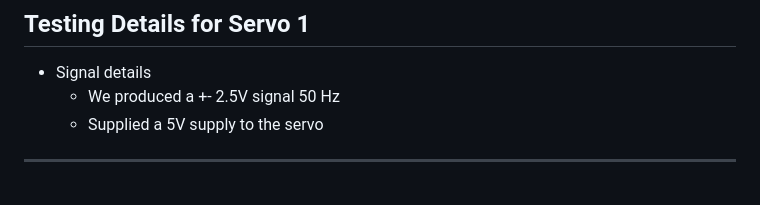
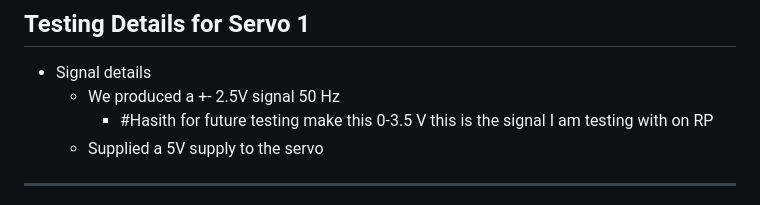
Before and after one commit to hasithperera/RocksatX-WVU, a Markdown page: Docs/General/Update - Justin.md, the part around the change printed below. GitHub-like rendering.

```diff
--- a/Docs/General/Update - Justin.md
+++ b/Docs/General/Update - Justin.md
@@ -14,6 +14,7 @@
 
 - Signal details
 	- We produced a +- 2.5V signal 50 Hz
+		- #Hasith for future testing make this 0-3.5 V this is the signal I am testing with on RP
 	- Supplied a 5V supply to the servo
 ---
 - Testing for the PWM duty cycle where the servo is in a no rotation state, I find that 7.21-7.27% there is no rotation for Servo 1 #Hasith
```
Also changed, not shown: other parts of Docs/General/Update - Justin.md (+1 -1 lines), Docs/Old/FPGA direct programming.md (+19 -2 lines).
